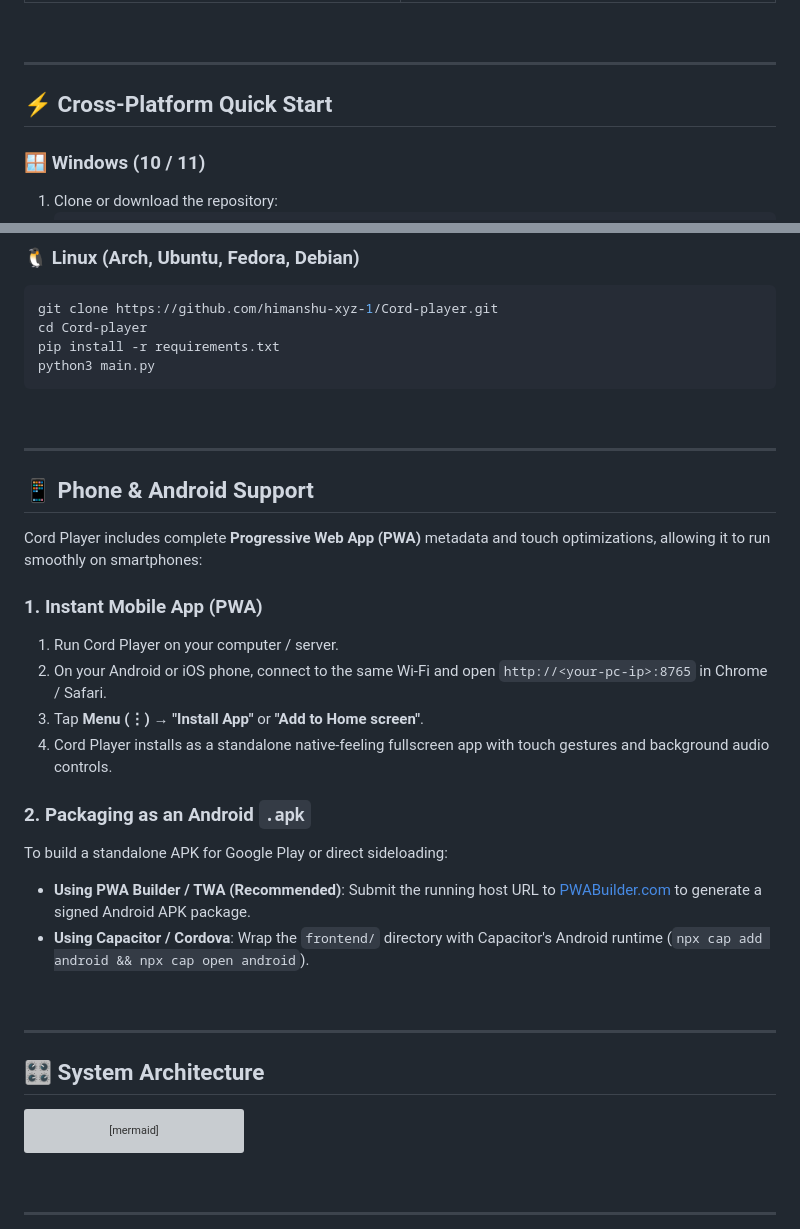
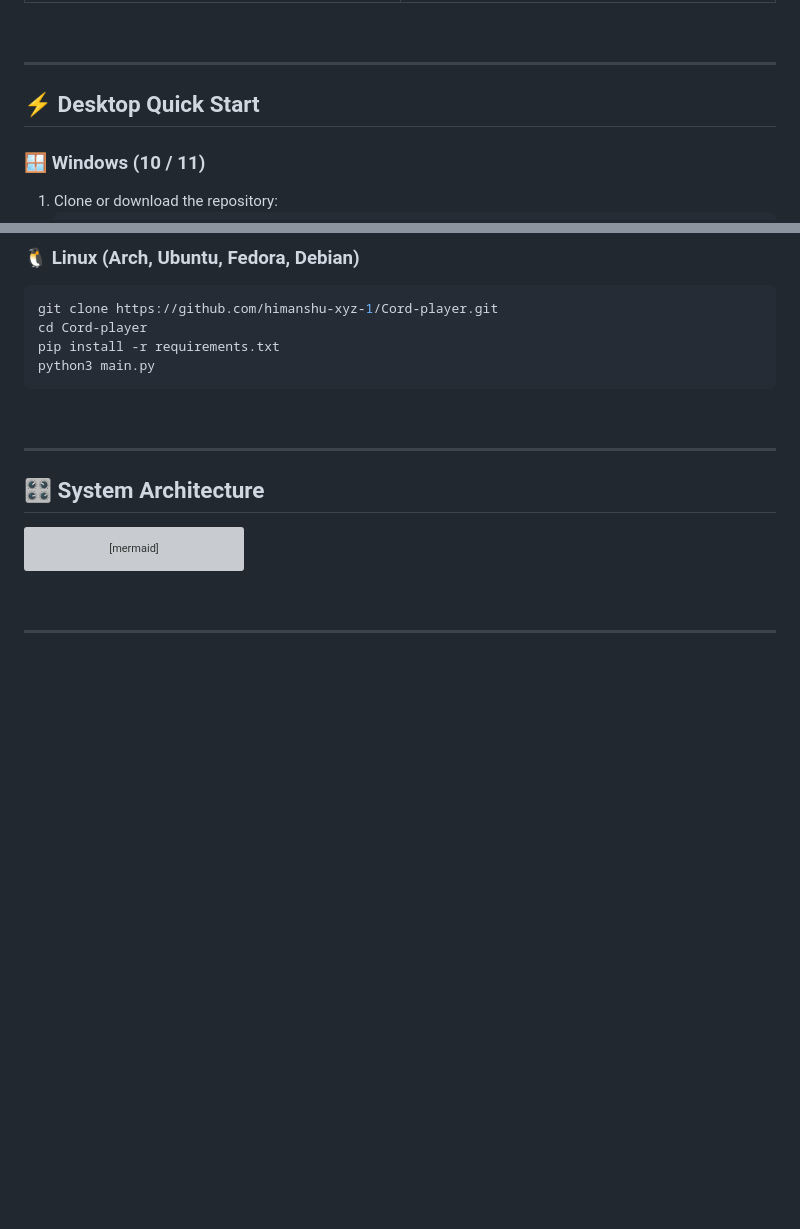
Before and after one commit to himanshu-xyz-1/Cord-player, a Markdown page: README.md, 2 parts joined by grey strips. GitHub-like rendering; blank space fills up the shorter version; grey boxes are pictures that could not be loaded.

````diff
--- a/README.md
+++ b/README.md
@@ -119,7 +157,7 @@
 
 ---
 
-## ⚡ Cross-Platform Quick Start
+## ⚡ Desktop Quick Start
 
 ### 🪟 Windows (10 / 11)
 
@@ -161,25 +199,6 @@ cd Cord-player
 pip install -r requirements.txt
 python3 main.py
 ```
-
-<br/>
-
----
-
-## 📱 Phone & Android Support
-
-Cord Player includes complete **Progressive Web App (PWA)** metadata and touch optimizations, allowing it to run smoothly on smartphones:
-
-### 1. Instant Mobile App (PWA)
-1. Run Cord Player on your computer / server.
-2. On your Android or iOS phone, connect to the same Wi-Fi and open `http://<your-pc-ip>:8765` in Chrome / Safari.
-3. Tap **Menu (⋮)** → **"Install App"** or **"Add to Home screen"**.
-4. Cord Player installs as a standalone native-feeling fullscreen app with touch gestures and background audio controls.
-
-### 2. Packaging as an Android `.apk`
-To build a standalone APK for Google Play or direct sideloading:
-- **Using PWA Builder / TWA (Recommended)**: Submit the running host URL to [PWABuilder.com](https://www.pwabuilder.com) to generate a signed Android APK package.
-- **Using Capacitor / Cordova**: Wrap the `frontend/` directory with Capacitor's Android runtime (`npx cap add android && npx cap open android`).
 
 <br/>
 
````
Also changed, not shown: other parts of README.md (+45 -4 lines).
